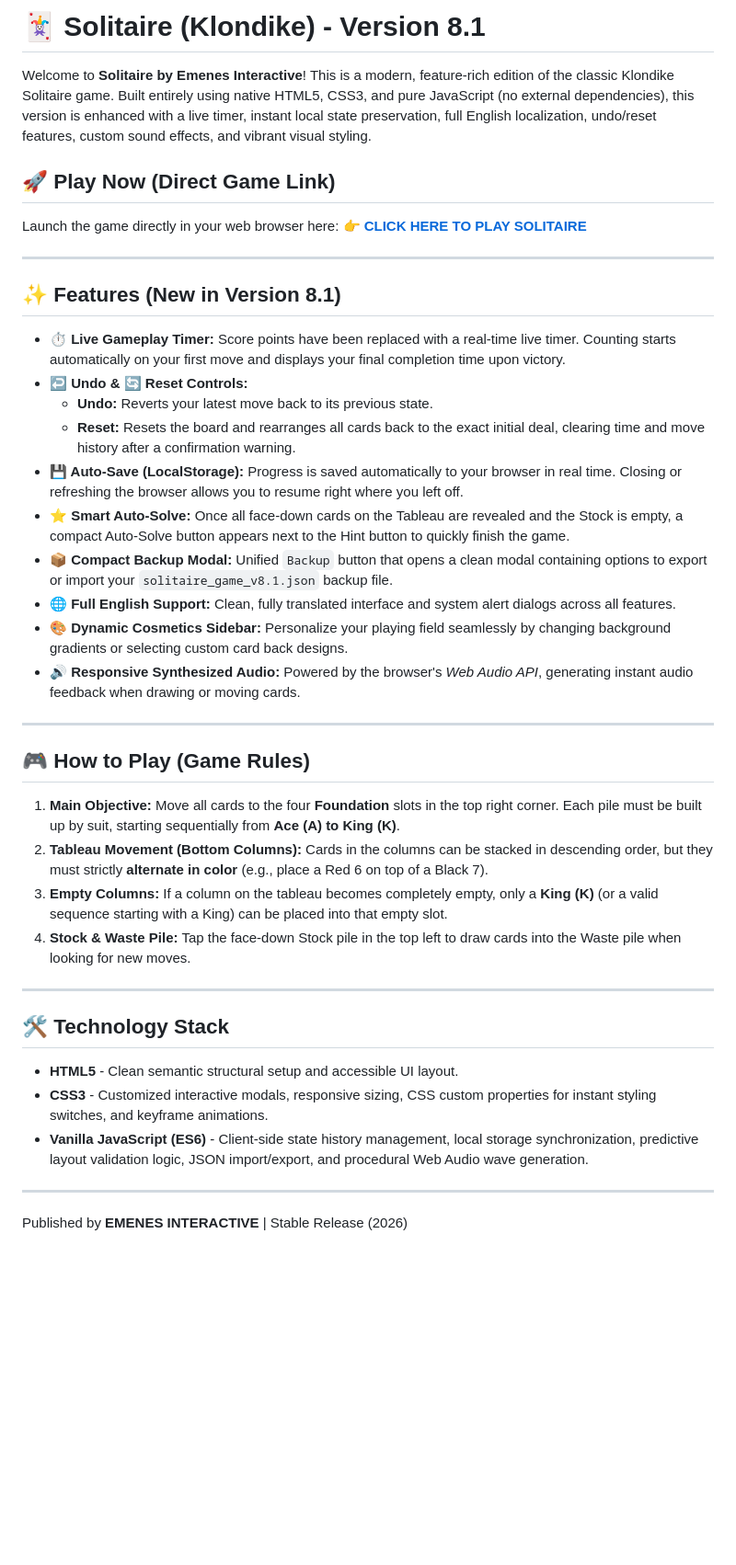
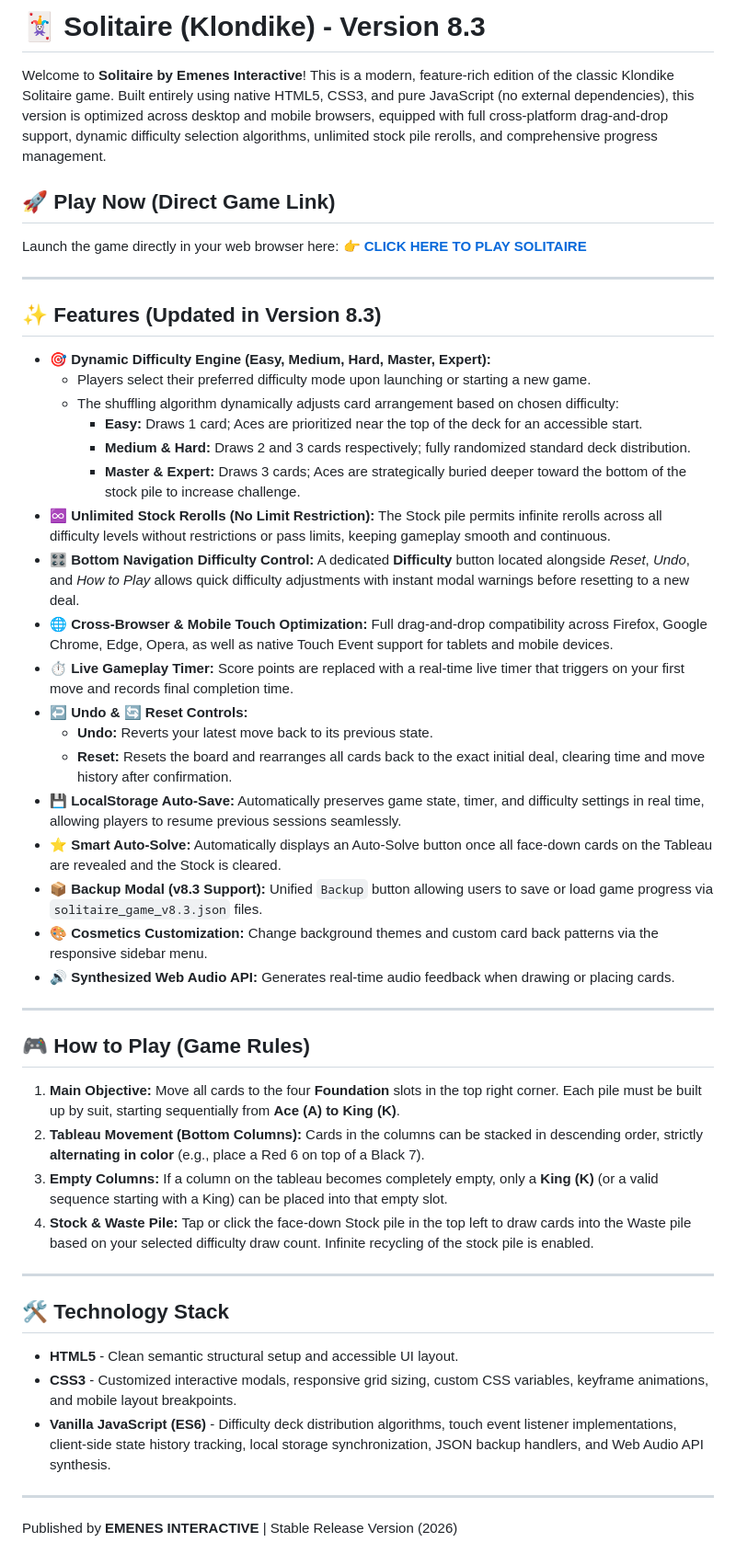
Before and after one commit to emenes/solitaire-byEmenes, a Markdown page: README.md, the part around the change. Shown at 92% size. Drawn GitHub-style; blank space fills up the shorter version.

```diff
--- a/README.md
+++ b/README.md
@@ -1,6 +1,6 @@
-# 🃏 Solitaire (Klondike) - Version 8.1
+# 🃏 Solitaire (Klondike) - Version 8.3
 
-Welcome to **Solitaire by Emenes Interactive**! This is a modern, feature-rich edition of the classic Klondike Solitaire game. Built entirely using native HTML5, CSS3, and pure JavaScript (no external dependencies), this version is enhanced with a live timer, instant local state preservation, full English localization, undo/reset features, custom sound effects, and vibrant visual styling.
+Welcome to **Solitaire by Emenes Interactive**! This is a modern, feature-rich edition of the classic Klondike Solitaire game. Built entirely using native HTML5, CSS3, and pure JavaScript (no external dependencies), this version is optimized across desktop and mobile browsers, equipped with full cross-platform drag-and-drop support, dynamic difficulty selection algorithms, unlimited stock pile rerolls, and comprehensive progress management.
 
 ## 🚀 Play Now (Direct Game Link)
 Launch the game directly in your web browser here:
@@ -8,34 +8,42 @@ Launch the game directly in your web browser here:
 
 ---
 
-## ✨ Features (New in Version 8.1)
+## ✨ Features (Updated in Version 8.3)
 
-*   **⏱️ Live Gameplay Timer:** Score points have been replaced with a real-time live timer. Counting starts automatically on your first move and displays your final completion time upon victory.
+*   **🎯 Dynamic Difficulty Engine (Easy, Medium, Hard, Master, Expert):**
+    *   Players select their preferred difficulty mode upon launching or starting a new game.
+    *   The shuffling algorithm dynamically adjusts card arrangement based on chosen difficulty:
+        *   **Easy:** Draws 1 card; Aces are prioritized near the top of the deck for an accessible start.
+        *   **Medium & Hard:** Draws 2 and 3 cards respectively; fully randomized standard deck distribution.
+        *   **Master & Expert:** Draws 3 cards; Aces are strategically buried deeper toward the bottom of the stock pile to increase challenge.
+*   **♾️ Unlimited Stock Rerolls (No Limit Restriction):** The Stock pile permits infinite rerolls across all difficulty levels without restrictions or pass limits, keeping gameplay smooth and continuous.
+*   **🎛️ Bottom Navigation Difficulty Control:** A dedicated **Difficulty** button located alongside *Reset*, *Undo*, and *How to Play* allows quick difficulty adjustments with instant modal warnings before resetting to a new deal.
+*   **🌐 Cross-Browser & Mobile Touch Optimization:** Full drag-and-drop compatibility across Firefox, Google Chrome, Edge, Opera, as well as native Touch Event support for tablets and mobile devices.
+*   **⏱️ Live Gameplay Timer:** Score points are replaced with a real-time live timer that triggers on your first move and records final completion time.
 *   **↩️ Undo & 🔄 Reset Controls:**
     *   **Undo:** Reverts your latest move back to its previous state.
-    *   **Reset:** Resets the board and rearranges all cards back to the exact initial deal, clearing time and move history after a confirmation warning.
-*   **💾 Auto-Save (LocalStorage):** Progress is saved automatically to your browser in real time. Closing or refreshing the browser allows you to resume right where you left off.
-*   **⭐ Smart Auto-Solve:** Once all face-down cards on the Tableau are revealed and the Stock is empty, a compact Auto-Solve button appears next to the Hint button to quickly finish the game.
-*   **📦 Compact Backup Modal:** Unified `Backup` button that opens a clean modal containing options to export or import your `solitaire_game_v8.1.json` backup file.
-*   **🌐 Full English Support:** Clean, fully translated interface and system alert dialogs across all features.
-*   **🎨 Dynamic Cosmetics Sidebar:** Personalize your playing field seamlessly by changing background gradients or selecting custom card back designs.
-*   **🔊 Responsive Synthesized Audio:** Powered by the browser's *Web Audio API*, generating instant audio feedback when drawing or moving cards.
+    *   **Reset:** Resets the board and rearranges all cards back to the exact initial deal, clearing time and move history after confirmation.
+*   **💾 LocalStorage Auto-Save:** Automatically preserves game state, timer, and difficulty settings in real time, allowing players to resume previous sessions seamlessly.
+*   **⭐ Smart Auto-Solve:** Automatically displays an Auto-Solve button once all face-down cards on the Tableau are revealed and the Stock is cleared.
+*   **📦 Backup Modal (v8.3 Support):** Unified `Backup` button allowing users to save or load game progress via `solitaire_game_v8.3.json` files.
+*   **🎨 Cosmetics Customization:** Change background themes and custom card back patterns via the responsive sidebar menu.
+*   **🔊 Synthesized Web Audio API:** Generates real-time audio feedback when drawing or placing cards.
 
 ---
 
 ## 🎮 How to Play (Game Rules)
 
 1.  **Main Objective:** Move all cards to the four **Foundation** slots in the top right corner. Each pile must be built up by suit, starting sequentially from **Ace (A) to King (K)**.
-2.  **Tableau Movement (Bottom Columns):** Cards in the columns can be stacked in descending order, but they must strictly **alternate in color** (e.g., place a Red 6 on top of a Black 7).
+2.  **Tableau Movement (Bottom Columns):** Cards in the columns can be stacked in descending order, strictly **alternating in color** (e.g., place a Red 6 on top of a Black 7).
 3.  **Empty Columns:** If a column on the tableau becomes completely empty, only a **King (K)** (or a valid sequence starting with a King) can be placed into that empty slot.
-4.  **Stock & Waste Pile:** Tap the face-down Stock pile in the top left to draw cards into the Waste pile when looking for new moves.
+4.  **Stock & Waste Pile:** Tap or click the face-down Stock pile in the top left to draw cards into the Waste pile based on your selected difficulty draw count. Infinite recycling of the stock pile is enabled.
 
 ---
 
 ## 🛠️ Technology Stack
 *   **HTML5** - Clean semantic structural setup and accessible UI layout.
-*   **CSS3** - Customized interactive modals, responsive sizing, CSS custom properties for instant styling switches, and keyframe animations.
-*   **Vanilla JavaScript (ES6)** - Client-side state history management, local storage synchronization, predictive layout validation logic, JSON import/export, and procedural Web Audio wave generation.
+*   **CSS3** - Customized interactive modals, responsive grid sizing, custom CSS variables, keyframe animations, and mobile layout breakpoints.
+*   **Vanilla JavaScript (ES6)** - Difficulty deck distribution algorithms, touch event listener implementations, client-side state history tracking, local storage synchronization, JSON backup handlers, and Web Audio API synthesis.
 
 ---
-Published by **EMENES INTERACTIVE** | Stable Release (2026)
+Published by **EMENES INTERACTIVE** | Stable Release Version (2026)
```
